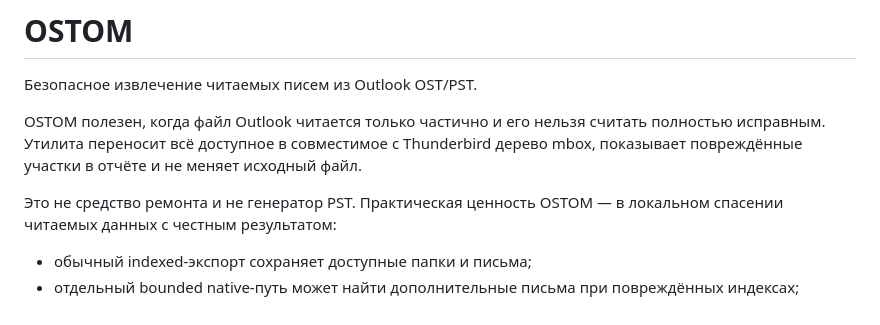
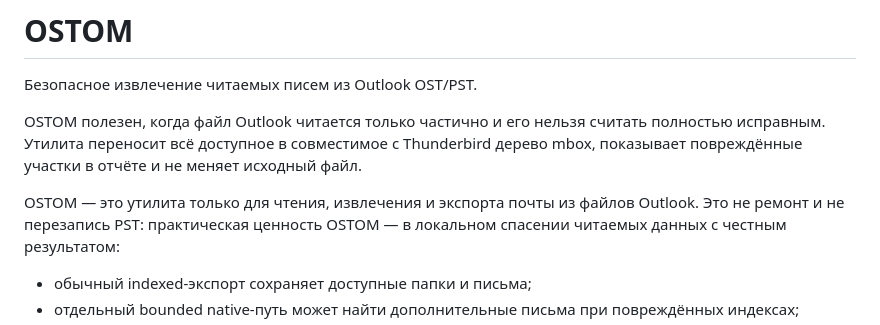
Before and after one commit to rbelshevitz/ostom, a Markdown page: README.ru.md, the part around one of its changes. Drawn GitHub-style.

Commit message:
Polish README overview

```diff
--- a/README.ru.md
+++ b/README.ru.md
@@ -7,7 +7,8 @@ OSTOM полезен, когда файл Outlook читается только
 Thunderbird дерево mbox, показывает повреждённые участки в отчёте и не меняет
 исходный файл.
 
-Это не средство ремонта и не генератор PST. Практическая ценность OSTOM — в
+OSTOM — это утилита только для чтения, извлечения и экспорта почты из файлов
+Outlook. Это не ремонт и не перезапись PST: практическая ценность OSTOM — в
 локальном спасении читаемых данных с честным результатом:
 
 - обычный indexed-экспорт сохраняет доступные папки и письма;
```
Also changed, not shown: other parts of README.ru.md (+3 -3 lines), README.md (+5 -6 lines).
